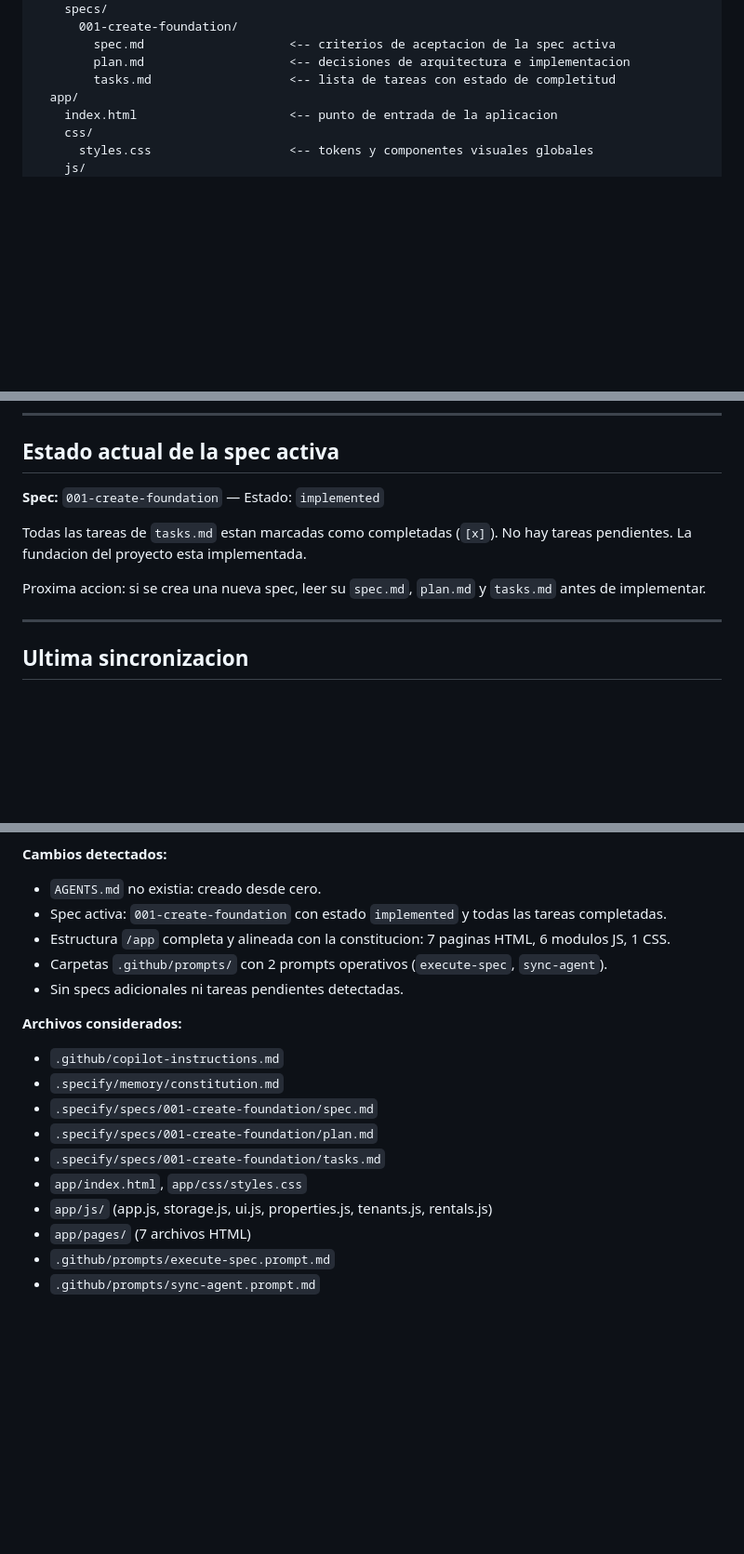
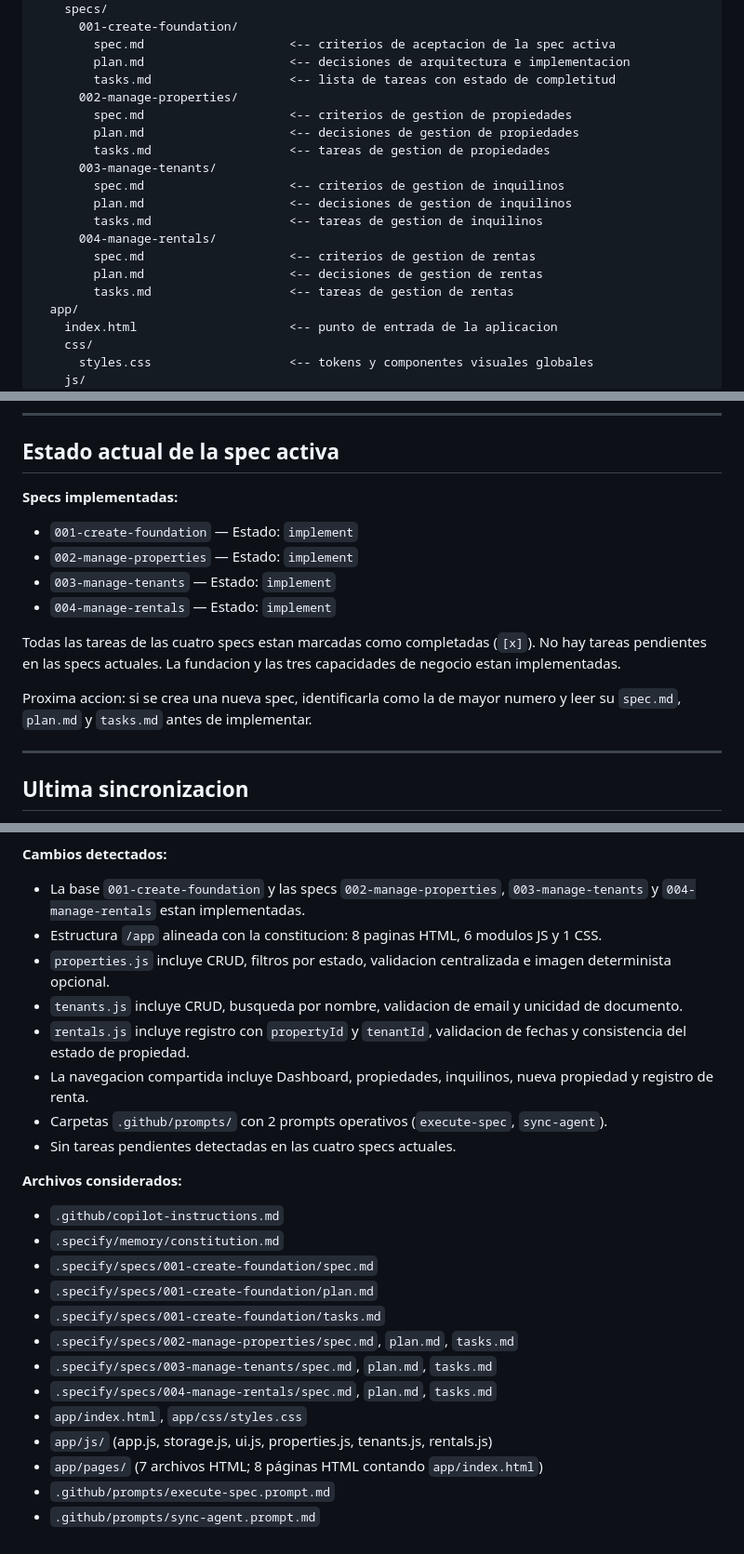
Before and after one commit to santydiaz75/RentManagerSDD, a Markdown page: AGENTS.md, 3 parts joined by grey strips. Shown at 93% size. Drawn GitHub-style; blank space fills up the shorter version.

Commit message:
Synchronize agents.md

```diff
--- a/AGENTS.md
+++ b/AGENTS.md
@@ -41,6 +41,18 @@ RentManagerSDD/
         spec.md                    <-- criterios de aceptacion de la spec activa
         plan.md                    <-- decisiones de arquitectura e implementacion
         tasks.md                   <-- lista de tareas con estado de completitud
+      002-manage-properties/
+        spec.md                    <-- criterios de gestion de propiedades
+        plan.md                    <-- decisiones de gestion de propiedades
+        tasks.md                   <-- tareas de gestion de propiedades
+      003-manage-tenants/
+        spec.md                    <-- criterios de gestion de inquilinos
+        plan.md                    <-- decisiones de gestion de inquilinos
+        tasks.md                   <-- tareas de gestion de inquilinos
+      004-manage-rentals/
+        spec.md                    <-- criterios de gestion de rentas
+        plan.md                    <-- decisiones de gestion de rentas
+        tasks.md                   <-- tareas de gestion de rentas
   app/
     index.html                     <-- punto de entrada de la aplicacion
     css/
@@ -156,12 +171,17 @@ Estados de contrato: `activo` | `pendiente` | `finalizado`
 
 ## Estado actual de la spec activa
 
-**Spec:** `001-create-foundation` — Estado: `implemented`
+**Specs implementadas:**
 
-Todas las tareas de `tasks.md` estan marcadas como completadas (`[x]`).
-No hay tareas pendientes. La fundacion del proyecto esta implementada.
+- `001-create-foundation` — Estado: `implement`
+- `002-manage-properties` — Estado: `implement`
+- `003-manage-tenants` — Estado: `implement`
+- `004-manage-rentals` — Estado: `implement`
 
-Proxima accion: si se crea una nueva spec, leer su `spec.md`, `plan.md` y `tasks.md` antes de implementar.
+Todas las tareas de las cuatro specs estan marcadas como completadas (`[x]`).
+No hay tareas pendientes en las specs actuales. La fundacion y las tres capacidades de negocio estan implementadas.
+
+Proxima accion: si se crea una nueva spec, identificarla como la de mayor numero y leer su `spec.md`, `plan.md` y `tasks.md` antes de implementar.
 
 ---
 
@@ -171,10 +191,13 @@ Proxima accion: si se crea una nueva spec, leer su `spec.md`, `plan.md` y `tasks
 
 **Cambios detectados:**
-- `AGENTS.md` no existia: creado desde cero.
-- Spec activa: `001-create-foundation` con estado `implemented` y todas las tareas completadas.
-- Estructura `/app` completa y alineada con la constitucion: 7 paginas HTML, 6 modulos JS, 1 CSS.
+- La base `001-create-foundation` y las specs `002-manage-properties`, `003-manage-tenants` y `004-manage-rentals` estan implementadas.
+- Estructura `/app` alineada con la constitucion: 8 paginas HTML, 6 modulos JS y 1 CSS.
+- `properties.js` incluye CRUD, filtros por estado, validacion centralizada e imagen determinista opcional.
+- `tenants.js` incluye CRUD, busqueda por nombre, validacion de email y unicidad de documento.
+- `rentals.js` incluye registro con `propertyId` y `tenantId`, validacion de fechas y consistencia del estado de propiedad.
+- La navegacion compartida incluye Dashboard, propiedades, inquilinos, nueva propiedad y registro de renta.
 - Carpetas `.github/prompts/` con 2 prompts operativos (`execute-spec`, `sync-agent`).
-- Sin specs adicionales ni tareas pendientes detectadas.
+- Sin tareas pendientes detectadas en las cuatro specs actuales.
 
 **Archivos considerados:**
 - `.github/copilot-instructions.md`
@@ -182,8 +205,11 @@ Proxima accion: si se crea una nueva spec, leer su `spec.md`, `plan.md` y `tasks
 - `.specify/specs/001-create-foundation/spec.md`
 - `.specify/specs/001-create-foundation/plan.md`
 - `.specify/specs/001-create-foundation/tasks.md`
+- `.specify/specs/002-manage-properties/spec.md`, `plan.md`, `tasks.md`
+- `.specify/specs/003-manage-tenants/spec.md`, `plan.md`, `tasks.md`
+- `.specify/specs/004-manage-rentals/spec.md`, `plan.md`, `tasks.md`
 - `app/index.html`, `app/css/styles.css`
 - `app/js/` (app.js, storage.js, ui.js, properties.js, tenants.js, rentals.js)
-- `app/pages/` (7 archivos HTML)
+- `app/pages/` (7 archivos HTML; 8 páginas HTML contando `app/index.html`)
 - `.github/prompts/execute-spec.prompt.md`
 - `.github/prompts/sync-agent.prompt.md`
```
Also changed, not shown: other parts of AGENTS.md (+4 -1 lines).
